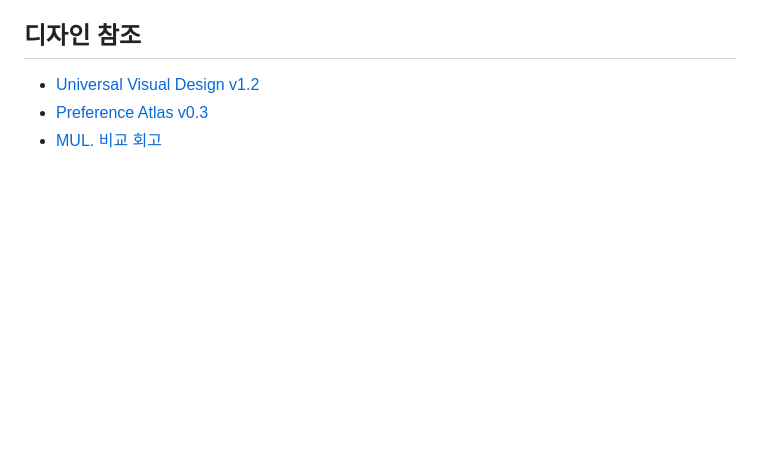
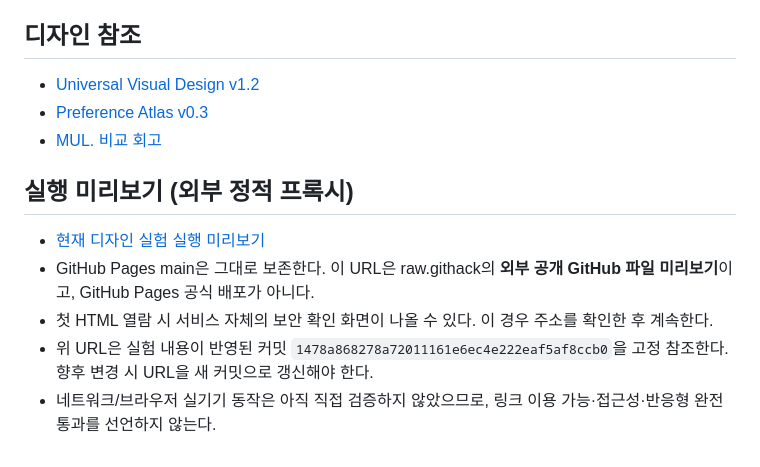
Before and after one commit to pchjesus/menu-roulette, a Markdown page: docs/DESIGN_EXPERIMENT_v1.2.md, the part around the change. Rendered like a GitHub page; blank space fills up the shorter version.

Commit message:
docs(experiment): provide immutable branch preview link and limits

```diff
--- a/docs/DESIGN_EXPERIMENT_v1.2.md
+++ b/docs/DESIGN_EXPERIMENT_v1.2.md
@@ -56,3 +56,10 @@
 - [Universal Visual Design v1.2](https://github.com/pchjesus/design-kkakgi/blob/main/guidelines/universal/drafts/Universal_Visual_Design_UI_UX_Guidelines_v1.2.md)
 - [Preference Atlas v0.3](https://github.com/pchjesus/design-kkakgi/blob/main/references/PREFERENCE_ATLAS_v0.3_20261016.md)
 - [MUL. 비교 회고](https://github.com/pchjesus/design-kkakgi/blob/main/cases/mul-cup/COMPARISON_AND_LESSONS.md)
+
+## 실행 미리보기 (외부 정적 프록시)
+- [현재 디자인 실험 실행 미리보기](https://raw.githack.com/pchjesus/menu-roulette/1478a868278a72011161e6ec4e222eaf5af8ccb0/index.html)
+- GitHub Pages main은 그대로 보존한다. 이 URL은 raw.githack의 **외부 공개 GitHub 파일 미리보기**이고, GitHub Pages 공식 배포가 아니다.
+- 첫 HTML 열람 시 서비스 자체의 보안 확인 화면이 나올 수 있다. 이 경우 주소를 확인한 후 계속한다.
+- 위 URL은 실험 내용이 반영된 커밋 `1478a868278a72011161e6ec4e222eaf5af8ccb0`을 고정 참조한다. 향후 변경 시 URL을 새 커밋으로 갱신해야 한다.
+- 네트워크/브라우저 실기기 동작은 아직 직접 검증하지 않았으므로, 링크 이용 가능·접근성·반응형 완전 통과를 선언하지 않는다.
```
